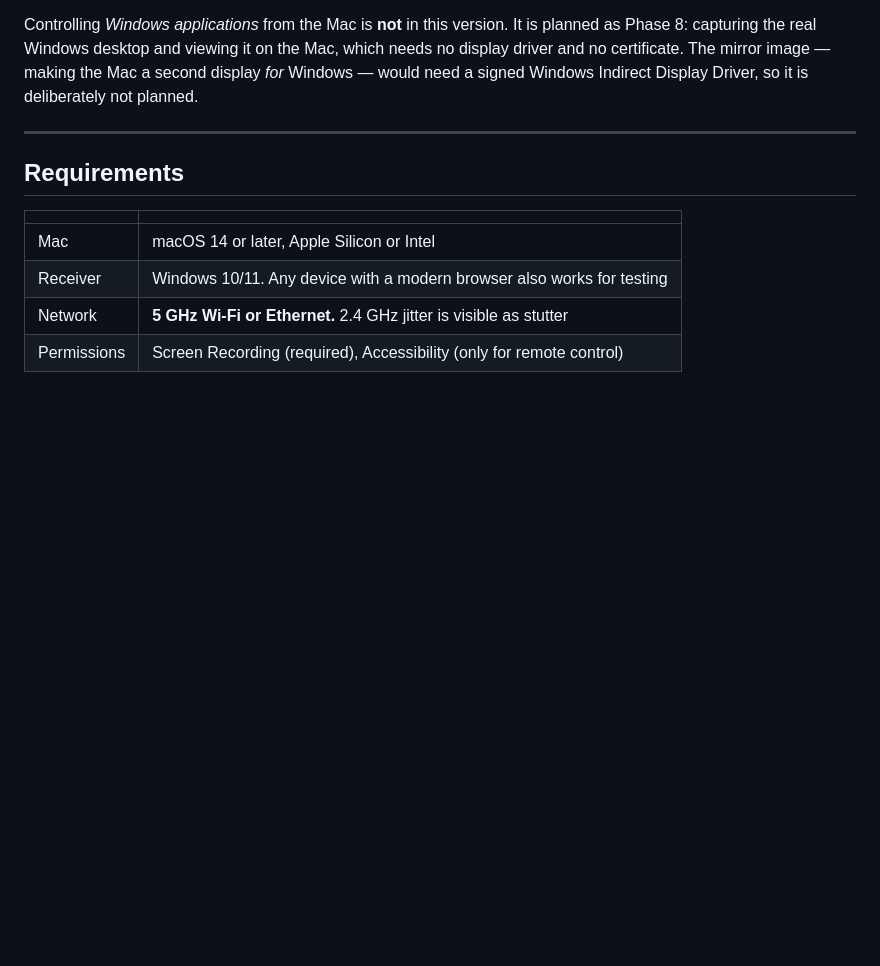
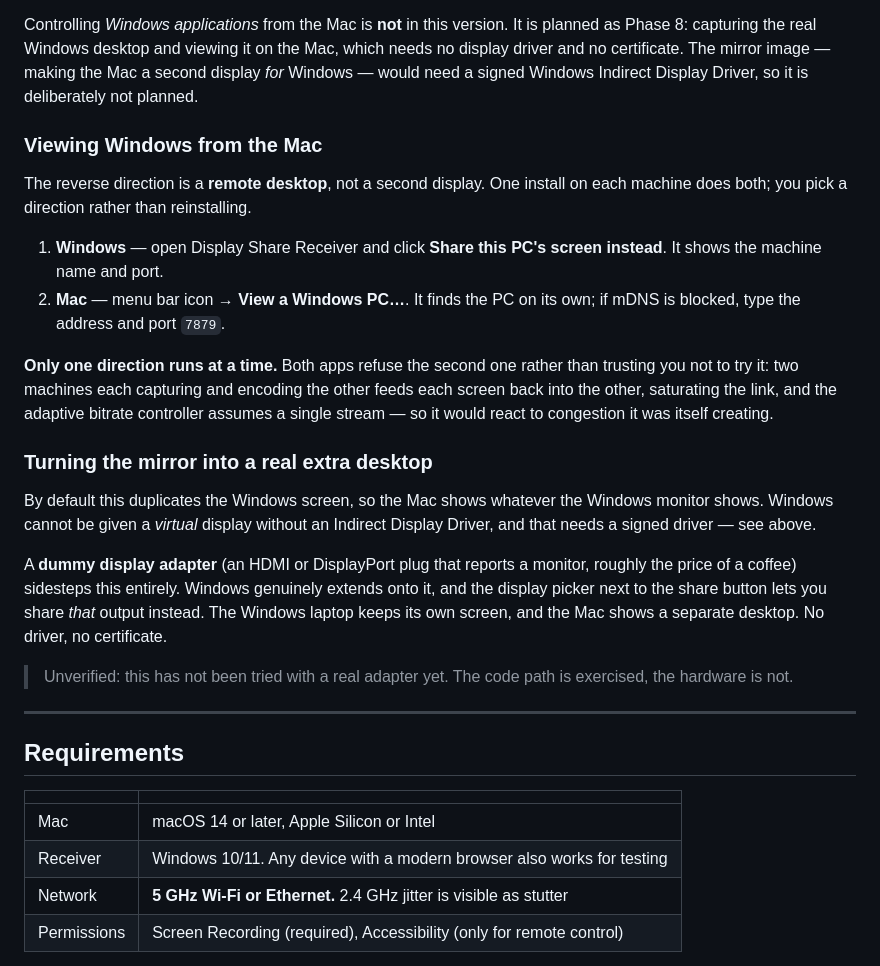
Before and after one commit to nbkdoesntknowcoding/display-share, a Markdown page: README.md, the part around the change. GitHub-like rendering; blank space fills up the shorter version.

Commit message:
docs: how to switch directions, and the dummy-adapter route (t-696)
Task t-696 acceptance is that a user can pick either direction from a single
install without editing config. The apps now allow that, but nothing told anyone
how, and the most useful part — that a dummy display adapter converts the mirror
into a genuinely separate desktop — was buried in a commit message.

States plainly why both directions are refused at once rather than leaving it
looking like a bug, and marks the adapter route unverified: the code path is
exercised, the hardware is not.

Co-Authored-By: Claude Opus 5 <noreply@anthropic.com>

```diff
--- a/README.md
+++ b/README.md
@@ -177,6 +177,37 @@ which needs no display driver and no certificate. The mirror image — making th
 Mac a second display *for* Windows — would need a signed Windows Indirect Display
 Driver, so it is deliberately not planned.
 
+### Viewing Windows from the Mac
+
+The reverse direction is a **remote desktop**, not a second display. One install
+on each machine does both; you pick a direction rather than reinstalling.
+
+1. **Windows** — open Display Share Receiver and click **Share this PC's screen
+   instead**. It shows the machine name and port.
+2. **Mac** — menu bar icon → **View a Windows PC…**. It finds the PC on its own;
+   if mDNS is blocked, type the address and port `7879`.
+
+**Only one direction runs at a time.** Both apps refuse the second one rather
+than trusting you not to try it: two machines each capturing and encoding the
+other feeds each screen back into the other, saturating the link, and the
+adaptive bitrate controller assumes a single stream — so it would react to
+congestion it was itself creating.
+
+### Turning the mirror into a real extra desktop
+
+By default this duplicates the Windows screen, so the Mac shows whatever the
+Windows monitor shows. Windows cannot be given a *virtual* display without an
+Indirect Display Driver, and that needs a signed driver — see above.
+
+A **dummy display adapter** (an HDMI or DisplayPort plug that reports a monitor,
+roughly the price of a coffee) sidesteps this entirely. Windows genuinely
+extends onto it, and the display picker next to the share button lets you share
+*that* output instead. The Windows laptop keeps its own screen, and the Mac shows
+a separate desktop. No driver, no certificate.
+
+> Unverified: this has not been tried with a real adapter yet. The code path is
+> exercised, the hardware is not.
+
 ---
 
 ## Requirements
```
